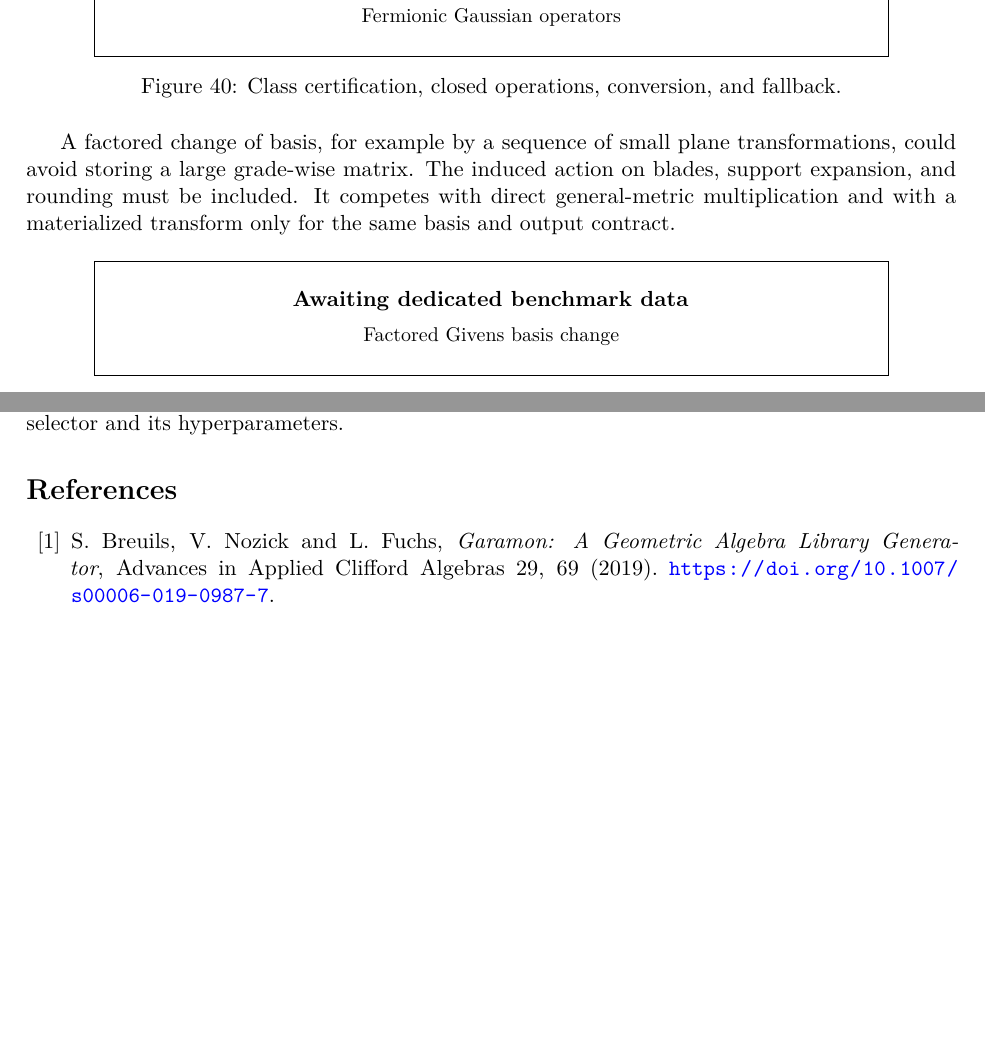
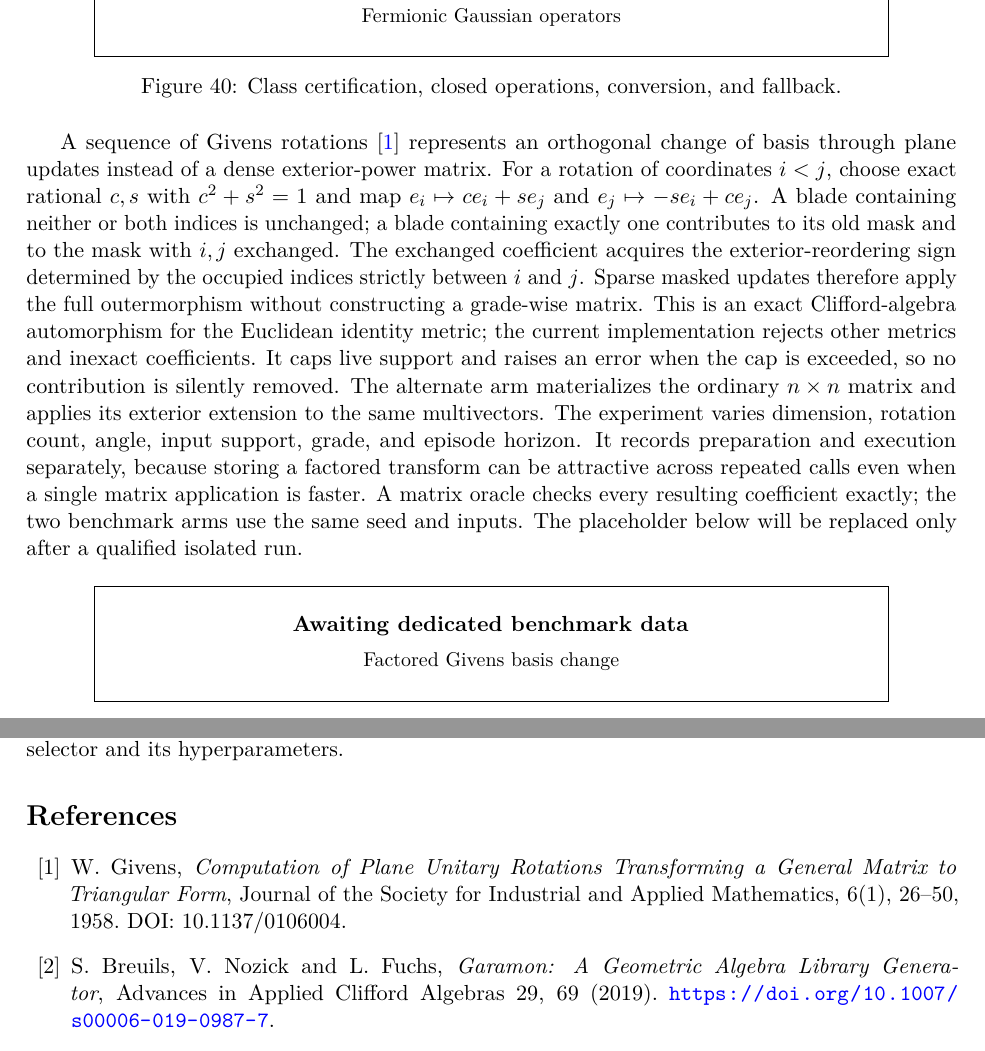
Before and after one commit to Mirage-Interactive-Fr/GaramonBench.jl, a LaTeX paper (papers/Garamon_research_article_2026-09-27_en.tex): two parts of pages 13 and 17 of 18 before the commit and two parts of pages 13 and 17 of 19 after it, joined at a grey line, cut so that both start at the same text, the shorter picture padded with empty space. Compiled offline with pdfLaTeX.

Commit message:
Add reproducible Givens strategy campaign and article slot

```diff
--- a/papers/Garamon_research_article_2026-09-27_en.tex
+++ b/papers/Garamon_research_article_2026-09-27_en.tex
@@ -533,12 +533,28 @@ problem, and both require an exact fallback outside that class.
 \techniqueplot{36}{Cross-Gram rank}{Certified rank, pairing construction, selected scalar cost, and fallback.}
 \techniqueplot{37}{Fermionic Gaussian operators}{Class certification, closed operations, conversion, and fallback.}
 
-A factored change of basis, for example by a sequence of small
-plane transformations, could avoid storing a large grade-wise
-matrix. The induced action on blades, support expansion, and
-rounding must be included. It competes with direct general-metric
-multiplication and with a materialized transform only for the same
-basis and output contract.
+A sequence of Givens rotations~\cite{givens1958} represents an orthogonal change of basis
+through plane updates instead of a dense exterior-power matrix. For a
+rotation of coordinates $i<j$, choose exact rational $c,s$ with
+$c^2+s^2=1$ and map $e_i\mapsto ce_i+se_j$ and
+$e_j\mapsto-se_i+ce_j$. A blade containing neither or both indices
+is unchanged; a blade containing exactly one contributes to its old mask
+and to the mask with $i,j$ exchanged. The exchanged coefficient acquires
+the exterior-reordering sign determined by the occupied indices strictly
+between $i$ and $j$. Sparse masked updates therefore apply the full
+outermorphism without constructing a grade-wise matrix. This is an exact
+Clifford-algebra automorphism for the Euclidean identity metric; the
+current implementation rejects other metrics and inexact coefficients.
+It caps live support and raises an error when the cap is exceeded, so no
+contribution is silently removed. The alternate arm materializes the
+ordinary $n\times n$ matrix and applies its exterior extension to the
+same multivectors. The experiment varies dimension, rotation count,
+angle, input support, grade, and episode horizon. It records preparation
+and execution separately, because storing a factored transform can be
+attractive across repeated calls even when a single matrix application
+is faster. A matrix oracle checks every resulting coefficient exactly;
+the two benchmark arms use the same seed and inputs. The placeholder
+below will be replaced only after a qualified isolated run.
 
 \techniqueplot{38}{Factored Givens basis change}{Transformation count, support expansion, conditioning, and total episode.}
 
@@ -741,6 +757,10 @@ and only then evaluate a workload selector and its
 hyperparameters.
 
 \begin{thebibliography}{99}
+\bibitem{givens1958} W. Givens, \emph{Computation of Plane Unitary
+Rotations Transforming a General Matrix to Triangular Form},
+Journal of the Society for Industrial and Applied Mathematics,
+6(1), 26--50, 1958. DOI: 10.1137/0106004.
 \bibitem{breuils2019} S. Breuils, V. Nozick and L. Fuchs,
 \emph{Garamon: A Geometric Algebra Library Generator},
 Advances in Applied Clifford Algebras 29, 69 (2019).
```
Also changed, not shown: Manifest.toml (+2 -2 lines), Project.toml (+1 -1 lines), config/givens_basis_change_oracle_preflight.toml (added, +33 -0 lines), config/techniques.toml (+7 -3 lines), 5 other files.
